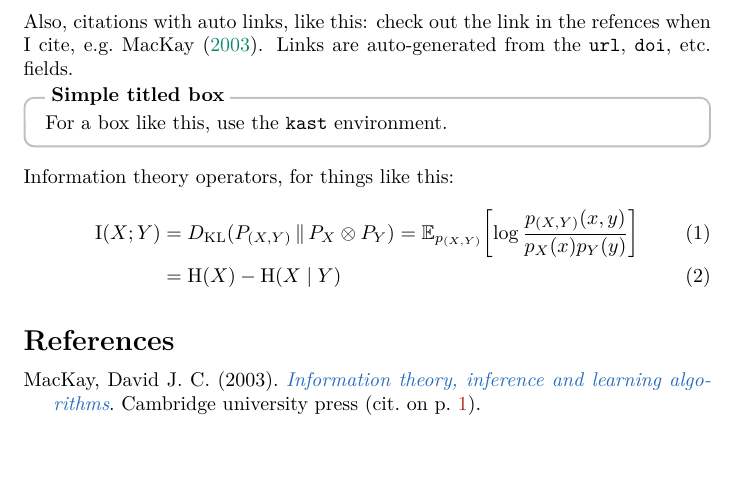
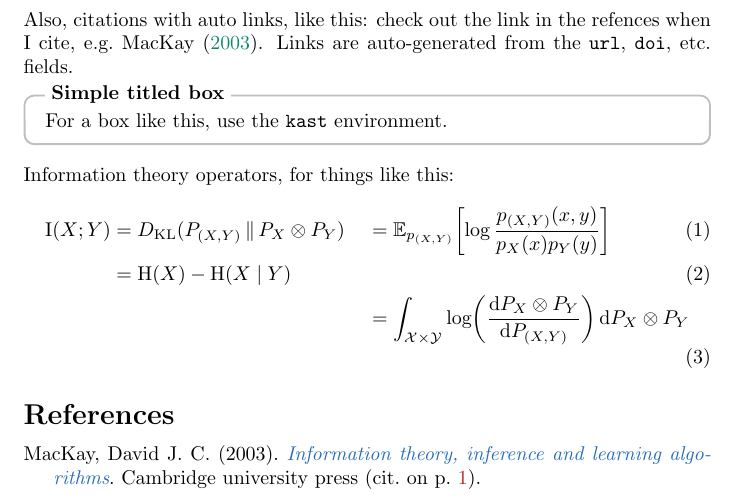
Before and after one commit to postylem/tex_utils, a LaTeX document (demo/tex_utils_demo.tex): part of the page, cut so that both start at the same text, the shorter picture padded with empty space. The pictures show the PDF file demo/tex_utils_demo.pdf that the author committed with the source.

Commit message:
update demo

```diff
--- a/demo/tex_utils_demo.tex
+++ b/demo/tex_utils_demo.tex
@@ -55,5 +55,5 @@ Links are auto-generated from the \texttt{url}, \texttt{doi}, etc.\ fields.
 Information theory operators, for things like this:
 \begin{align}
   \I{X;Y} &= \KL{P_{(X,Y)}}{P_X \otimes P_Y}
-  = \E_{p_{(X,Y)}}{\log \frac{p_{(X,Y)}(x,y)}{p_X(x)p_Y(y)}}\\
-          &= \H{X} - \H{X\mid Y}
+          &&= \E_{p_{(X,Y)}}{\log \frac{p_{(X,Y)}(x,y)}{p_X(x)p_Y(y)}}\\
+          &= \H{X} - \H{X\mid Y}\\
```
Also changed, not shown: demo/tex_utils_demo.pdf, demo/tex_utils_demo.tex (3 more changed lines).
